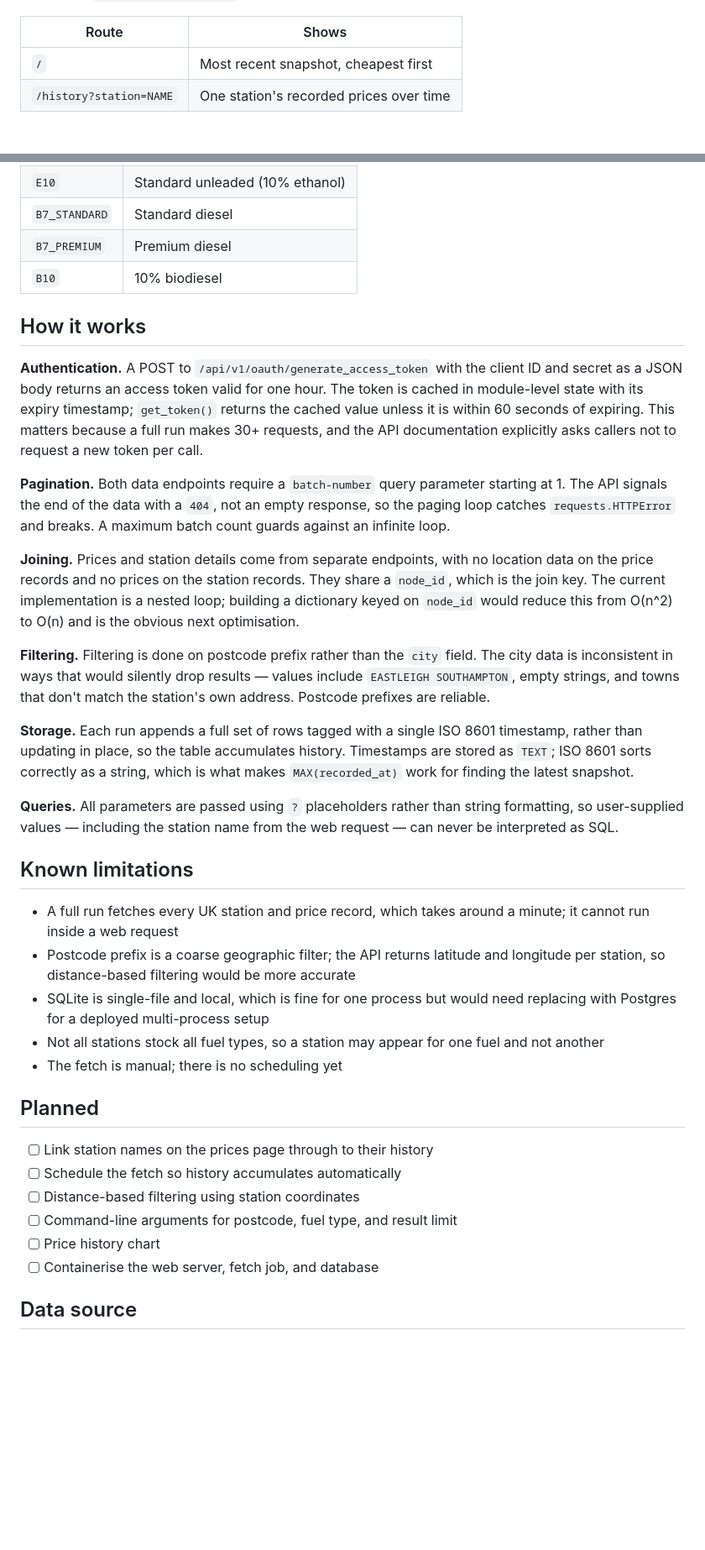
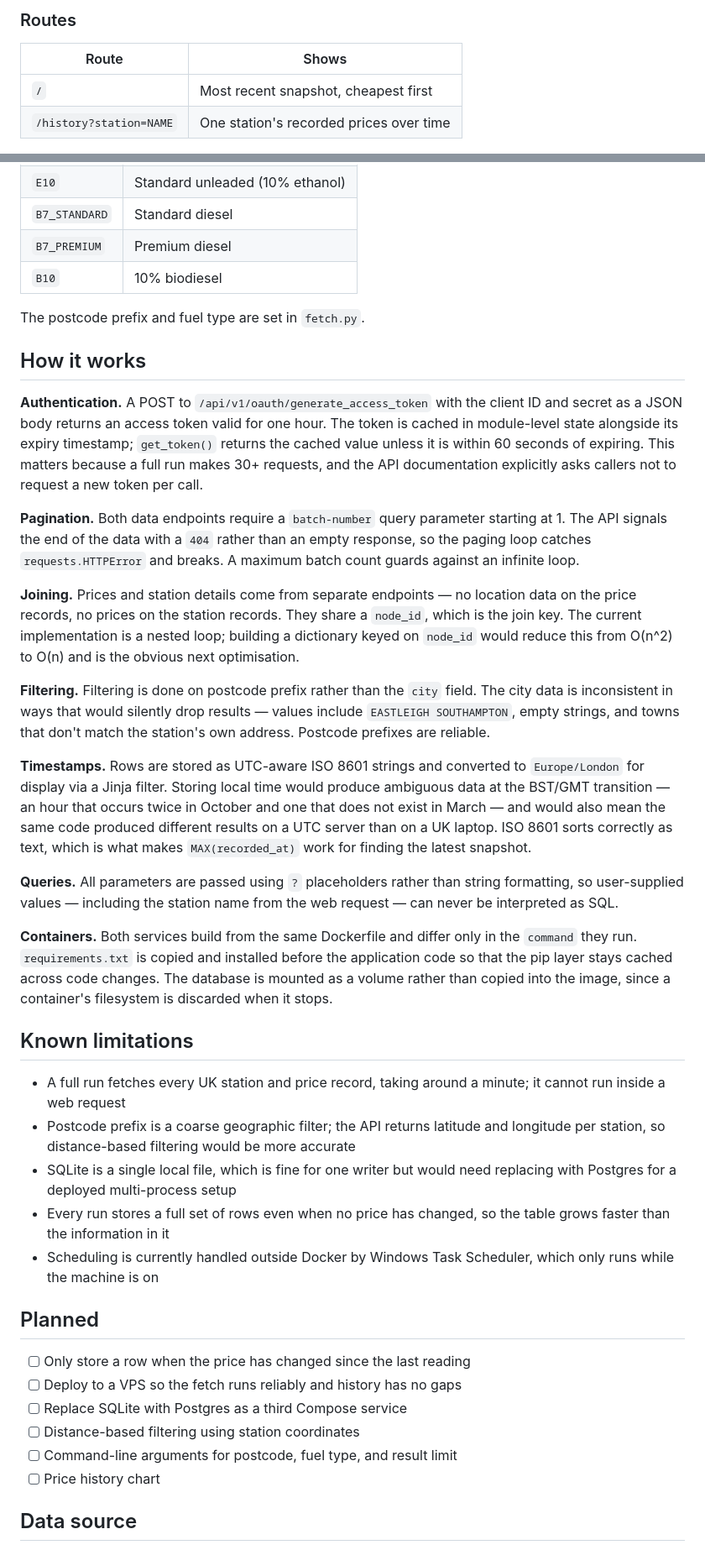
Before and after one commit to Ali00000007/fuel-prices, a Markdown page: README.md, 2 parts joined by grey strips. Shown at 84% size. Drawn GitHub-style; blank space fills up the shorter version.

```diff
--- a/README.md
+++ b/README.md
@@ -77,3 +76,4 @@ Then open `http://localhost:5000`.
+### Routes
 
 | Route | Shows |
 |-------|-------|
@@ -90,36 +90,40 @@ Then open `http://localhost:5000`.
 | `B7_PREMIUM` | Premium diesel |
 | `B10` | 10% biodiesel |
 
+The postcode prefix and fuel type are set in `fetch.py`.
+
 ## How it works
 
-**Authentication.** A POST to `/api/v1/oauth/generate_access_token` with the client ID and secret as a JSON body returns an access token valid for one hour. The token is cached in module-level state with its expiry timestamp; `get_token()` returns the cached value unless it is within 60 seconds of expiring. This matters because a full run makes 30+ requests, and the API documentation explicitly asks callers not to request a new token per call.
+**Authentication.** A POST to `/api/v1/oauth/generate_access_token` with the client ID and secret as a JSON body returns an access token valid for one hour. The token is cached in module-level state alongside its expiry timestamp; `get_token()` returns the cached value unless it is within 60 seconds of expiring. This matters because a full run makes 30+ requests, and the API documentation explicitly asks callers not to request a new token per call.
 
-**Pagination.** Both data endpoints require a `batch-number` query parameter starting at 1. The API signals the end of the data with a `404`, not an empty response, so the paging loop catches `requests.HTTPError` and breaks. A maximum batch count guards against an infinite loop.
+**Pagination.** Both data endpoints require a `batch-number` query parameter starting at 1. The API signals the end of the data with a `404` rather than an empty response, so the paging loop catches `requests.HTTPError` and breaks. A maximum batch count guards against an infinite loop.
 
-**Joining.** Prices and station details come from separate endpoints, with no location data on the price records and no prices on the station records. They share a `node_id`, which is the join key. The current implementation is a nested loop; building a dictionary keyed on `node_id` would reduce this from O(n^2) to O(n) and is the obvious next optimisation.
+**Joining.** Prices and station details come from separate endpoints — no location data on the price records, no prices on the station records. They share a `node_id`, which is the join key. The current implementation is a nested loop; building a dictionary keyed on `node_id` would reduce this from O(n^2) to O(n) and is the obvious next optimisation.
 
 **Filtering.** Filtering is done on postcode prefix rather than the `city` field. The city data is inconsistent in ways that would silently drop results — values include `EASTLEIGH SOUTHAMPTON`, empty strings, and towns that don't match the station's own address. Postcode prefixes are reliable.
 
-**Storage.** Each run appends a full set of rows tagged with a single ISO 8601 timestamp, rather than updating in place, so the table accumulates history. Timestamps are stored as `TEXT`; ISO 8601 sorts correctly as a string, which is what makes `MAX(recorded_at)` work for finding the latest snapshot.
+**Timestamps.** Rows are stored as UTC-aware ISO 8601 strings and converted to `Europe/London` for display via a Jinja filter. Storing local time would produce ambiguous data at the BST/GMT transition — an hour that occurs twice in October and one that does not exist in March — and would also mean the same code produced different results on a UTC server than on a UK laptop. ISO 8601 sorts correctly as text, which is what makes `MAX(recorded_at)` work for finding the latest snapshot.
 
 **Queries.** All parameters are passed using `?` placeholders rather than string formatting, so user-supplied values — including the station name from the web request — can never be interpreted as SQL.
 
+**Containers.** Both services build from the same Dockerfile and differ only in the `command` they run. `requirements.txt` is copied and installed before the application code so that the pip layer stays cached across code changes. The database is mounted as a volume rather than copied into the image, since a container's filesystem is discarded when it stops.
+
 ## Known limitations
 
-- A full run fetches every UK station and price record, which takes around a minute; it cannot run inside a web request
+- A full run fetches every UK station and price record, taking around a minute; it cannot run inside a web request
 - Postcode prefix is a coarse geographic filter; the API returns latitude and longitude per station, so distance-based filtering would be more accurate
-- SQLite is single-file and local, which is fine for one process but would need replacing with Postgres for a deployed multi-process setup
-- Not all stations stock all fuel types, so a station may appear for one fuel and not another
-- The fetch is manual; there is no scheduling yet
+- SQLite is a single local file, which is fine for one writer but would need replacing with Postgres for a deployed multi-process setup
+- Every run stores a full set of rows even when no price has changed, so the table grows faster than the information in it
+- Scheduling is currently handled outside Docker by Windows Task Scheduler, which only runs while the machine is on
 
 ## Planned
 
-- [ ] Link station names on the prices page through to their history
-- [ ] Schedule the fetch so history accumulates automatically
+- [ ] Only store a row when the price has changed since the last reading
+- [ ] Deploy to a VPS so the fetch runs reliably and history has no gaps
+- [ ] Replace SQLite with Postgres as a third Compose service
 - [ ] Distance-based filtering using station coordinates
 - [ ] Command-line arguments for postcode, fuel type, and result limit
 - [ ] Price history chart
-- [ ] Containerise the web server, fetch job, and database
 
 ## Data source
 
```
Also changed, not shown: other parts of README.md (+37 -38 lines).
